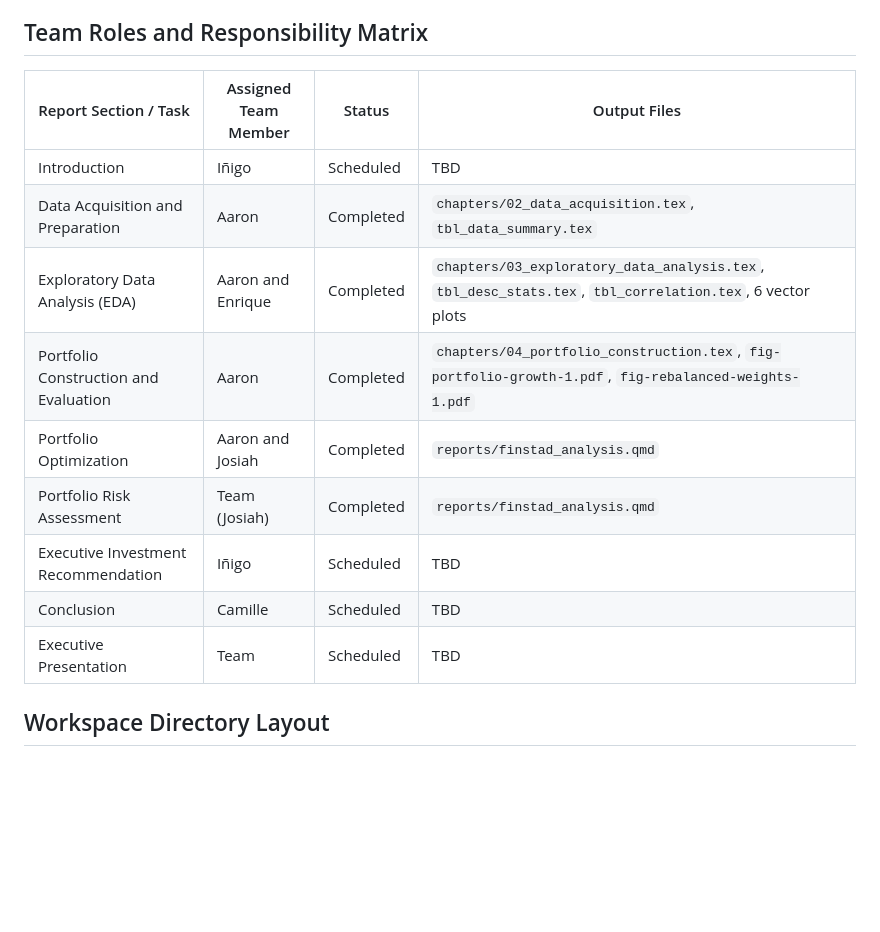
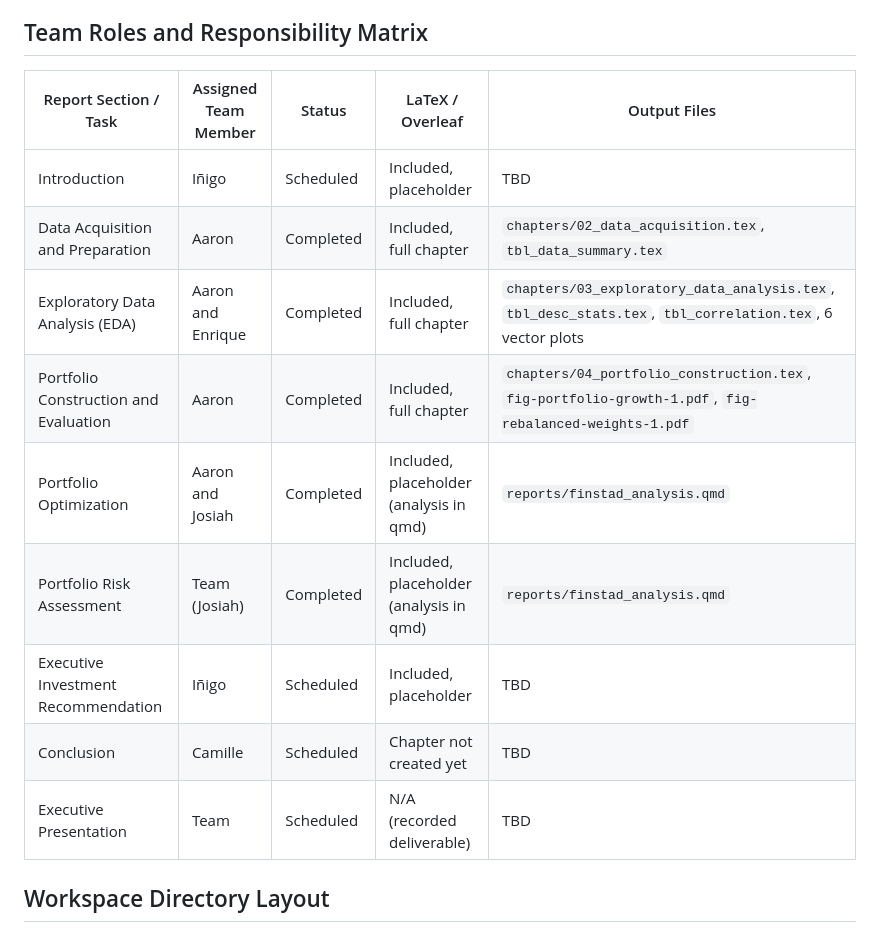
Before and after one commit to sakudiff/FINSTAD-Case2, a Markdown page: README.md, the part around the change. Drawn GitHub-style; blank space fills up the shorter version.

Commit message:
docs(readme): add LaTeX/Overleaf status to responsibility matrix

```diff
--- a/README.md
+++ b/README.md
@@ -18,17 +18,17 @@ Group 3 Charlie evaluates the following seven asset classes over the sample peri
 
 ## Team Roles and Responsibility Matrix
 
-| Report Section / Task | Assigned Team Member | Status | Output Files |
-| --- | --- | --- | --- |
-| Introduction | Iñigo | Scheduled | TBD |
-| Data Acquisition and Preparation | Aaron | Completed | `chapters/02_data_acquisition.tex`, `tbl_data_summary.tex` |
-| Exploratory Data Analysis (EDA) | Aaron and Enrique | Completed | `chapters/03_exploratory_data_analysis.tex`, `tbl_desc_stats.tex`, `tbl_correlation.tex`, 6 vector plots |
-| Portfolio Construction and Evaluation | Aaron | Completed | `chapters/04_portfolio_construction.tex`, `fig-portfolio-growth-1.pdf`, `fig-rebalanced-weights-1.pdf` |
-| Portfolio Optimization | Aaron and Josiah | Completed | `reports/finstad_analysis.qmd` |
-| Portfolio Risk Assessment | Team (Josiah) | Completed | `reports/finstad_analysis.qmd` |
-| Executive Investment Recommendation | Iñigo | Scheduled | TBD |
-| Conclusion | Camille | Scheduled | TBD |
-| Executive Presentation | Team | Scheduled | TBD |
+| Report Section / Task | Assigned Team Member | Status | LaTeX / Overleaf | Output Files |
+| --- | --- | --- | --- | --- |
+| Introduction | Iñigo | Scheduled | Included, placeholder | TBD |
+| Data Acquisition and Preparation | Aaron | Completed | Included, full chapter | `chapters/02_data_acquisition.tex`, `tbl_data_summary.tex` |
+| Exploratory Data Analysis (EDA) | Aaron and Enrique | Completed | Included, full chapter | `chapters/03_exploratory_data_analysis.tex`, `tbl_desc_stats.tex`, `tbl_correlation.tex`, 6 vector plots |
+| Portfolio Construction and Evaluation | Aaron | Completed | Included, full chapter | `chapters/04_portfolio_construction.tex`, `fig-portfolio-growth-1.pdf`, `fig-rebalanced-weights-1.pdf` |
+| Portfolio Optimization | Aaron and Josiah | Completed | Included, placeholder (analysis in qmd) | `reports/finstad_analysis.qmd` |
+| Portfolio Risk Assessment | Team (Josiah) | Completed | Included, placeholder (analysis in qmd) | `reports/finstad_analysis.qmd` |
+| Executive Investment Recommendation | Iñigo | Scheduled | Included, placeholder | TBD |
+| Conclusion | Camille | Scheduled | Chapter not created yet | TBD |
+| Executive Presentation | Team | Scheduled | N/A (recorded deliverable) | TBD |
 
 ## Workspace Directory Layout
 
```
